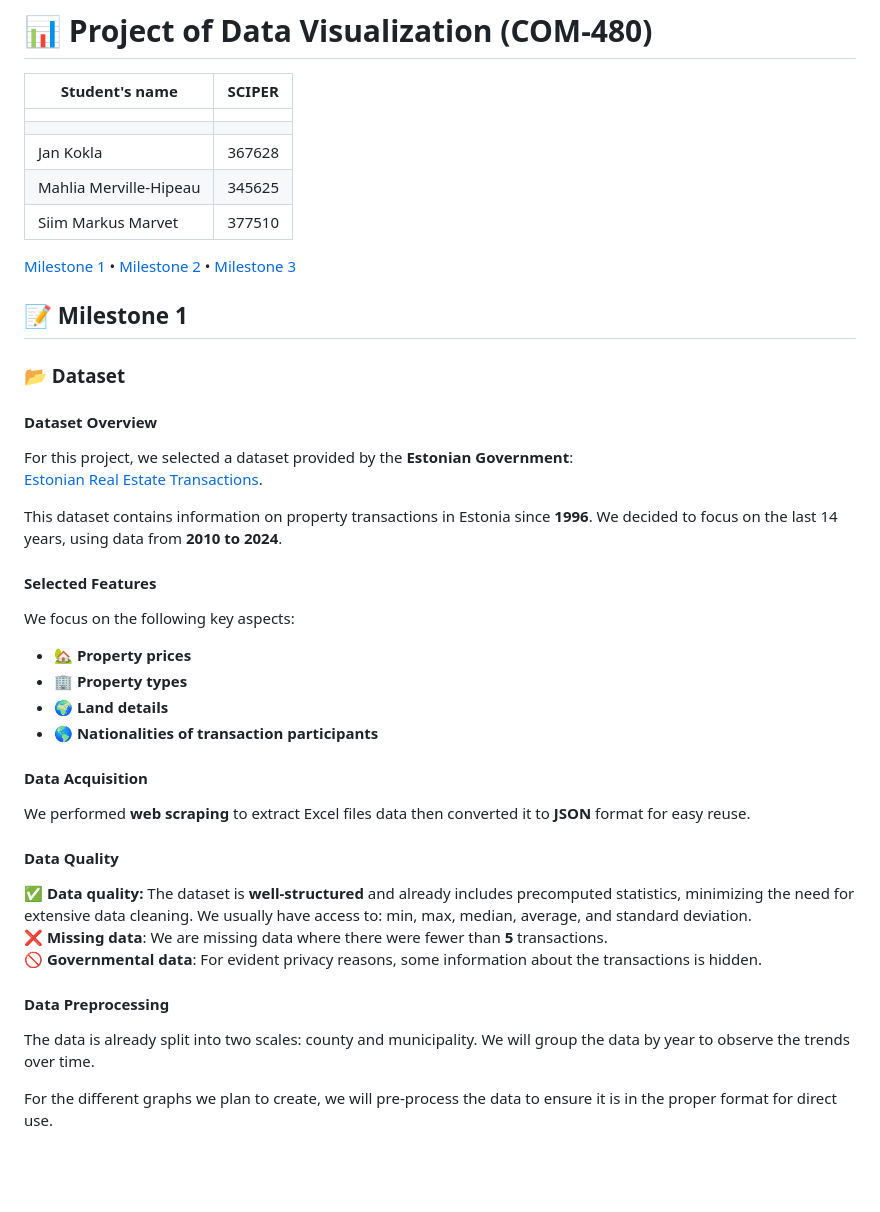
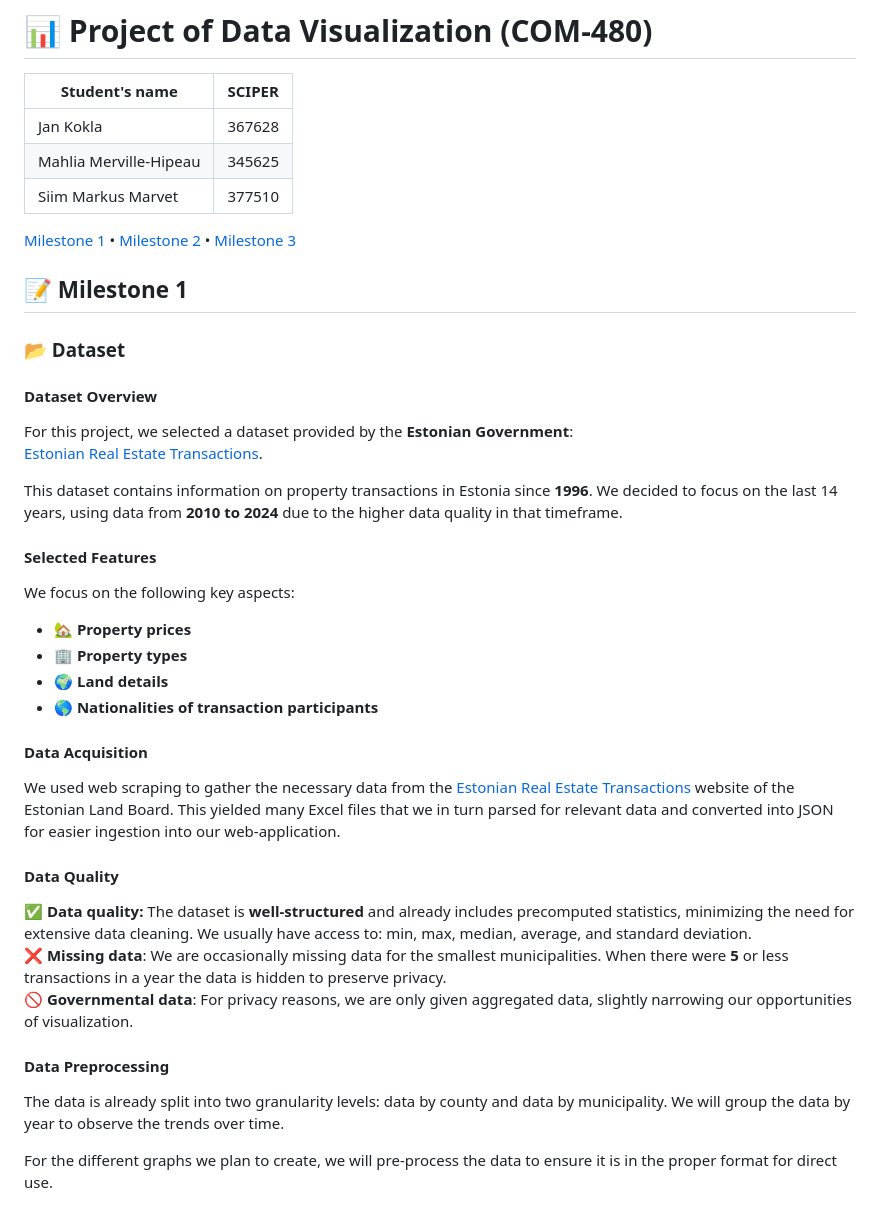
Before and after one commit to com-480-data-visualization/est-property-prices, a Markdown page: README.md, the part around one of its changes. Rendered like a GitHub page; blank space fills up the shorter version.

```diff
--- a/README.md
+++ b/README.md
@@ -2,8 +2,6 @@
 
 | Student's name             | SCIPER |
 | -------------------------- | ------ |
-|                            |        |
-|                            |        |
 | Jan Kokla                  | 367628 |
 | Mahlia Merville-Hipeau     | 345625 |
 | Siim Markus Marvet         | 377510 |
@@ -18,7 +16,8 @@
 For this project, we selected a dataset provided by the **Estonian Government**:
 [Estonian Real Estate Transactions](https://www.maaamet.ee/kinnisvara/htraru/FilterUI.aspx).
 
-This dataset contains information on property transactions in Estonia since **1996**. We decided to focus on the last 14 years, using data from **2010 to 2024**.
+This dataset contains information on property transactions in Estonia since **1996**. We decided to focus on the last 14 years,
+using data from **2010 to 2024** due to the higher data quality in that timeframe.
 
 #### Selected Features
 We focus on the following key aspects:
@@ -28,16 +27,18 @@ We focus on the following key aspects:
 - 🌎 **Nationalities of transaction participants**
 
 #### Data Acquisition
-We performed **web scraping** to extract Excel files data then converted it to **JSON** format for easy reuse.
+We used web scraping to gather the necessary data from the [Estonian Real Estate Transactions](https://www.maaamet.ee/kinnisvara/htraru/FilterUI.aspx) website of the
+Estonian Land Board. This yielded many Excel files that we in turn parsed for relevant data and converted into JSON for
+easier ingestion into our web-application.
 
 #### Data Quality
 
 ✅ **Data quality:** The dataset is **well-structured** and already includes precomputed statistics, minimizing the need for extensive data cleaning. We usually have access to: min, max, median, average, and standard deviation.
-❌ **Missing data**: We are missing data where there were fewer than **5** transactions.
-🚫 **Governmental data**: For evident privacy reasons, some information about the transactions is hidden.
+❌ **Missing data**: We are occasionally missing data for the smallest municipalities. When there were **5** or less transactions in a year the data is hidden to preserve privacy.
+🚫 **Governmental data**: For privacy reasons, we are only given aggregated data, slightly narrowing our opportunities of visualization.
 
 #### Data Preprocessing
-The data is already split into two scales: county and municipality. We will group the data by year to observe the trends over time.
+The data is already split into two granularity levels: data by county and data by municipality. We will group the data by year to observe the trends over time.
 
 For the different graphs we plan to create, we will pre-process the data to ensure it is in the proper format for direct use.
 
```
Also changed, not shown: other parts of README.md (+1 -1 lines).
